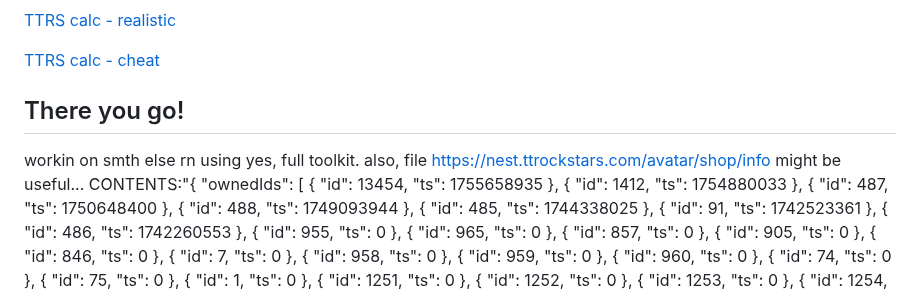
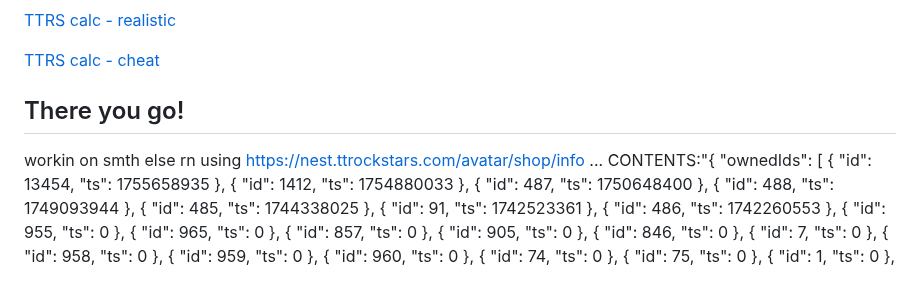
Before and after one commit to MegaCode111REAL/TTRS-cheat-lol, a Markdown page: README.md, the part around the change. Drawn GitHub-style.

```diff
--- a/README.md
+++ b/README.md
@@ -9,7 +9,8 @@ Here are the two cheats to drag straight into your bookmarks:
 There you go!
 ---
 workin on smth else rn using
-yes, full toolkit. also, file https://nest.ttrockstars.com/avatar/shop/info might be useful... CONTENTS:"{
+https://nest.ttrockstars.com/avatar/shop/info ...
+CONTENTS:"{
     "ownedIds": [
         {
             "id": 13454,
```
